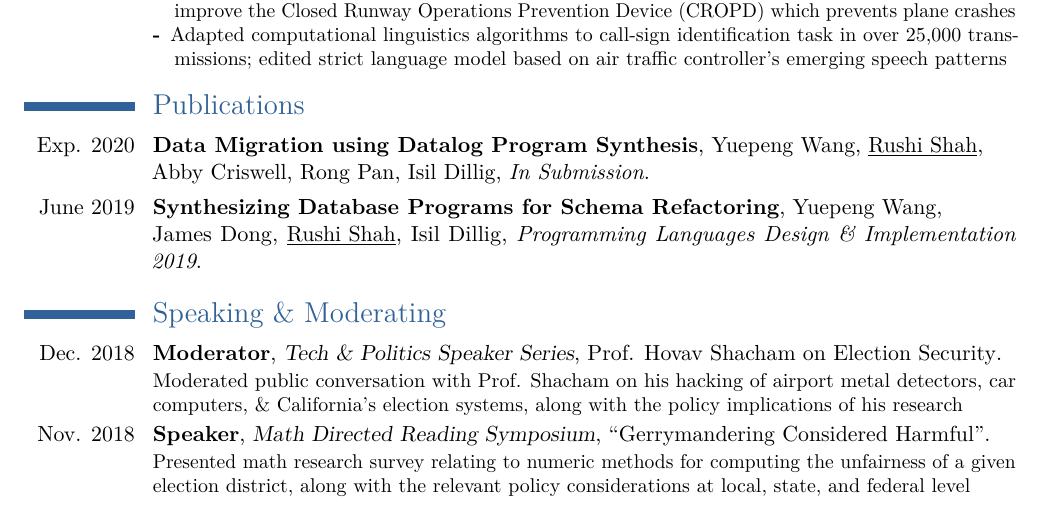
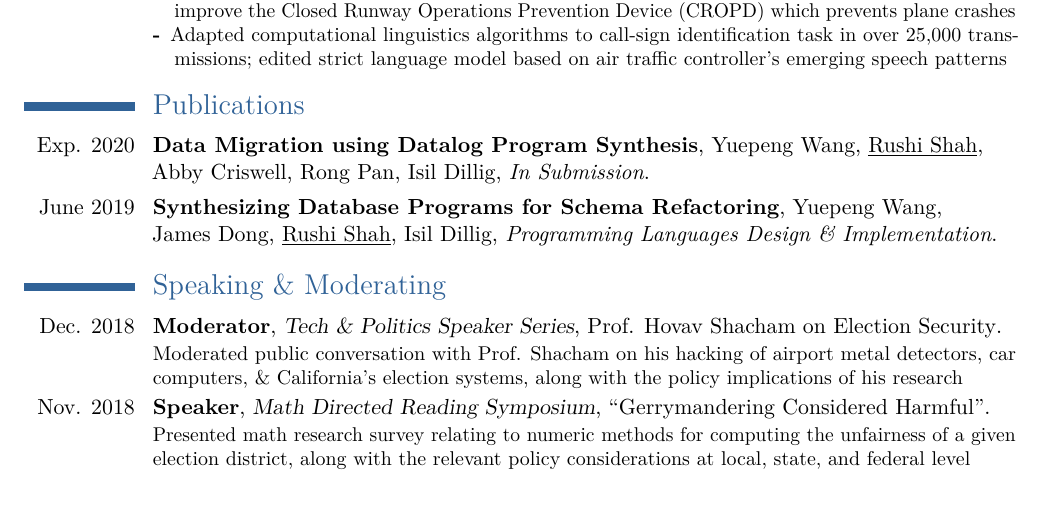
Before and after one commit to 2016rshah/resume, a LaTeX CV (latex_resume/cv.tex): part of page 1 of 2, cut so that both start at the same text. Compiled offline with pdfLaTeX.

Commit message:
Saved myself from a line split

```diff
--- a/latex_resume/cv.tex
+++ b/latex_resume/cv.tex
@@ -150,7 +150,7 @@
 
 \cventry{Exp. 2020}{Data Migration using Datalog Program Synthesis}{}{Yuepeng Wang, \underline{Rushi Shah}, \newline Abby Criswell, Rong Pan, Isil Dillig}{\textit{In Submission}}{}
 
-\cventry{June 2019}{Synthesizing Database Programs for Schema Refactoring}{}{Yuepeng Wang, \newline James Dong, \underline{Rushi Shah}, Isil Dillig}{\textit{Programming Languages Design \& Implementation 2019}}{}
+\cventry{June 2019}{Synthesizing Database Programs for Schema Refactoring}{}{Yuepeng Wang, \newline James Dong, \underline{Rushi Shah}, Isil Dillig}{\textit{Programming Languages Design \& Implementation}}{}
 
 \section{Speaking \& Moderating}
 
```
Also changed, not shown: latex_resume/cv.pdf.
